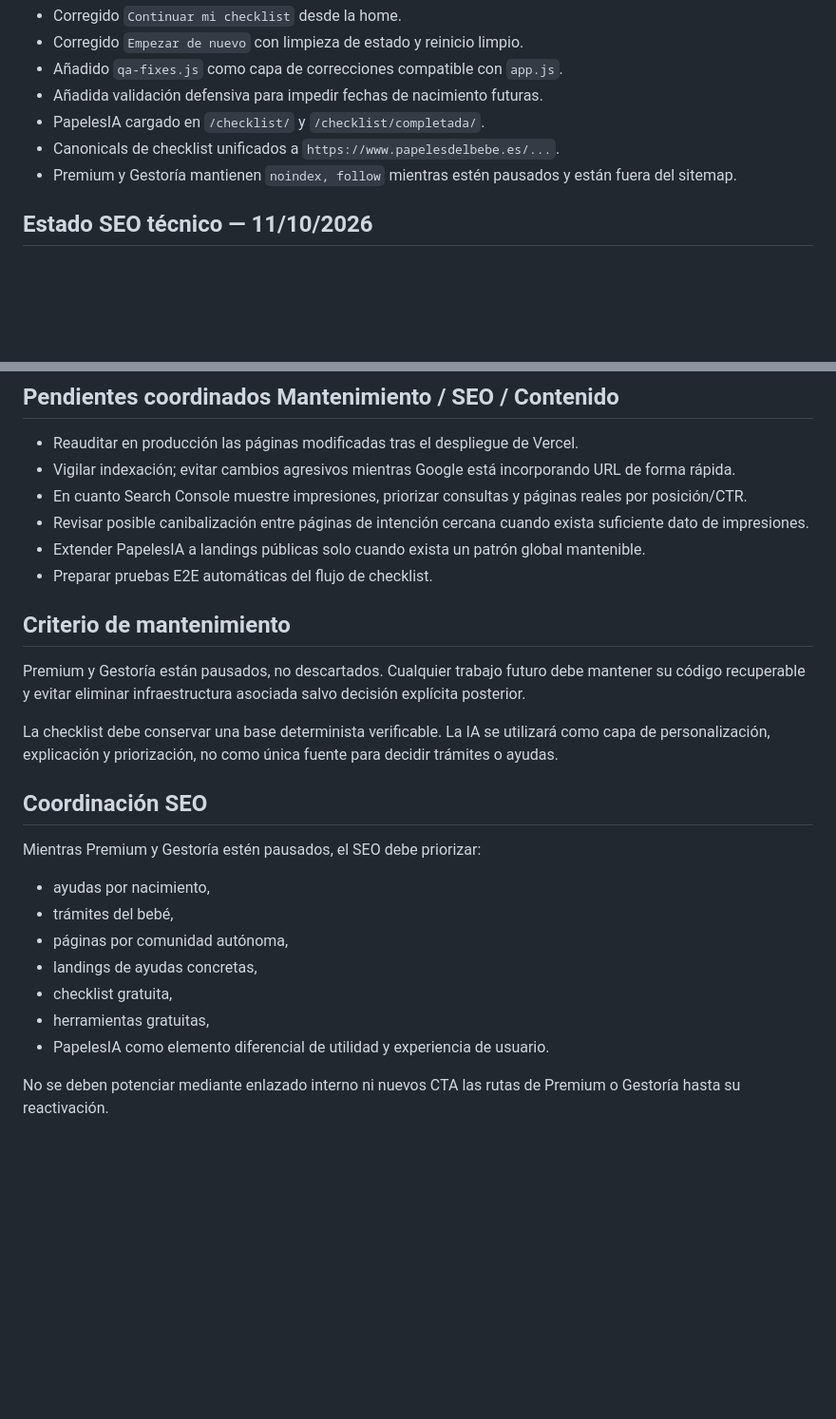
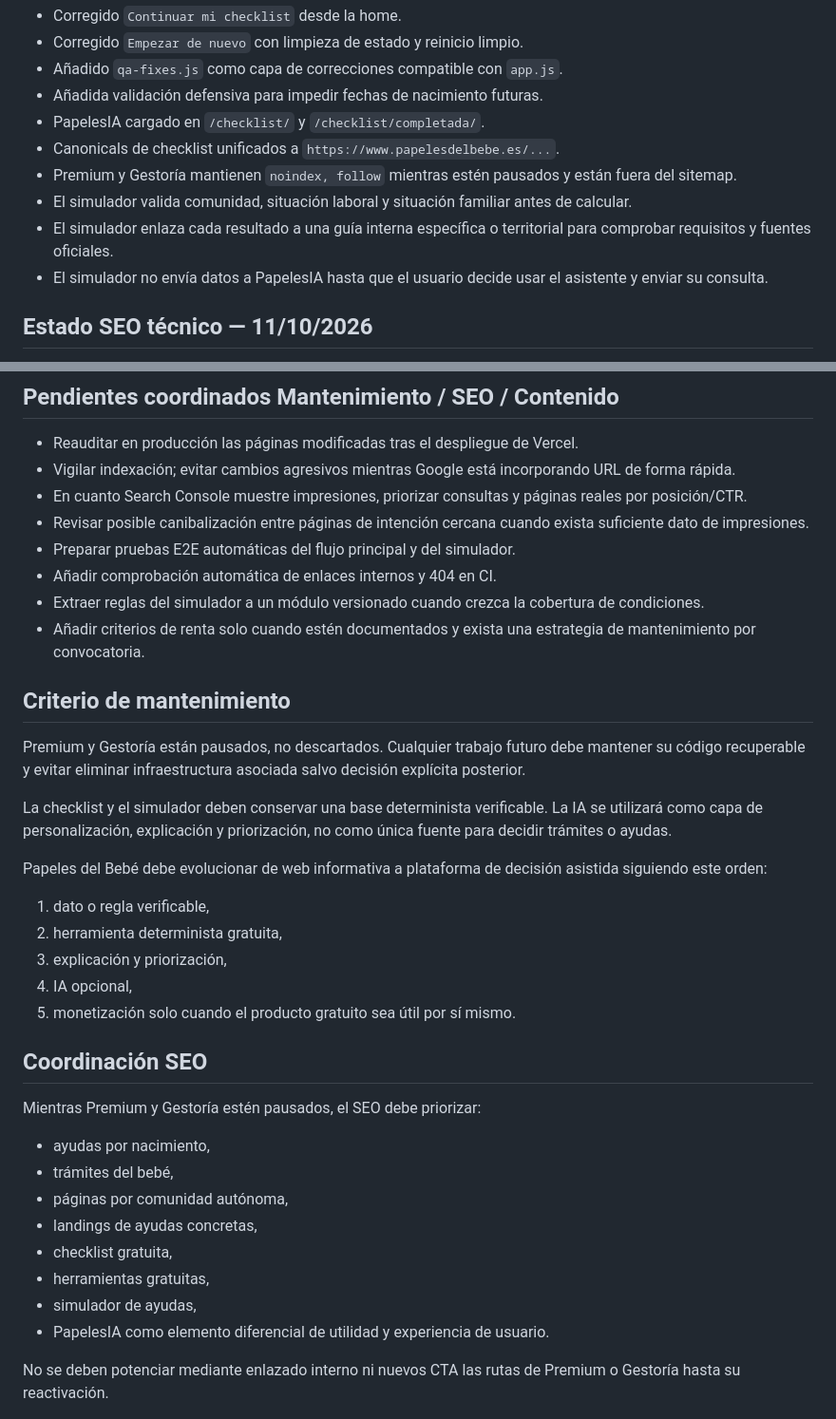
Before and after one commit to mariorc7-creator/utiles-online, a Markdown page: MAINTENANCE-STATUS.md, 2 parts joined by grey strips. Shown at 95% size. Rendered like a GitHub page; blank space fills up the shorter version.

```diff
--- a/MAINTENANCE-STATUS.md
+++ b/MAINTENANCE-STATUS.md
@@ -30,6 +65,9 @@ Correcciones aplicadas:
 - PapelesIA cargado en `/checklist/` y `/checklist/completada/`.
 - Canonicals de checklist unificados a `https://www.papelesdelbebe.es/...`.
 - Premium y Gestoría mantienen `noindex, follow` mientras estén pausados y están fuera del sitemap.
+- El simulador valida comunidad, situación laboral y situación familiar antes de calcular.
+- El simulador enlaza cada resultado a una guía interna específica o territorial para comprobar requisitos y fuentes oficiales.
+- El simulador no envía datos a PapelesIA hasta que el usuario decide usar el asistente y enviar su consulta.
 
 ## Estado SEO técnico — 11/10/2026
 - Canonicals históricos detectados sin `www`: corregidos. La auditoría de las 13 URL actualmente no indexadas confirma canonical `www` correcto en todas ellas.
@@ -82,13 +122,22 @@ No eliminar:
 - Vigilar indexación; evitar cambios agresivos mientras Google está incorporando URL de forma rápida.
 - En cuanto Search Console muestre impresiones, priorizar consultas y páginas reales por posición/CTR.
 - Revisar posible canibalización entre páginas de intención cercana cuando exista suficiente dato de impresiones.
-- Extender PapelesIA a landings públicas solo cuando exista un patrón global mantenible.
-- Preparar pruebas E2E automáticas del flujo de checklist.
+- Preparar pruebas E2E automáticas del flujo principal y del simulador.
+- Añadir comprobación automática de enlaces internos y 404 en CI.
+- Extraer reglas del simulador a un módulo versionado cuando crezca la cobertura de condiciones.
+- Añadir criterios de renta solo cuando estén documentados y exista una estrategia de mantenimiento por convocatoria.
 
 ## Criterio de mantenimiento
 Premium y Gestoría están pausados, no descartados. Cualquier trabajo futuro debe mantener su código recuperable y evitar eliminar infraestructura asociada salvo decisión explícita posterior.
 
-La checklist debe conservar una base determinista verificable. La IA se utilizará como capa de personalización, explicación y priorización, no como única fuente para decidir trámites o ayudas.
+La checklist y el simulador deben conservar una base determinista verificable. La IA se utilizará como capa de personalización, explicación y priorización, no como única fuente para decidir trámites o ayudas.
+
+Papeles del Bebé debe evolucionar de web informativa a plataforma de decisión asistida siguiendo este orden:
+1. dato o regla verificable,
+2. herramienta determinista gratuita,
+3. explicación y priorización,
+4. IA opcional,
+5. monetización solo cuando el producto gratuito sea útil por sí mismo.
 
 ## Coordinación SEO
 Mientras Premium y Gestoría estén pausados, el SEO debe priorizar:
@@ -98,6 +147,7 @@ Mientras Premium y Gestoría estén pausados, el SEO debe priorizar:
 - landings de ayudas concretas,
 - checklist gratuita,
 - herramientas gratuitas,
+- simulador de ayudas,
 - PapelesIA como elemento diferencial de utilidad y experiencia de usuario.
 
 No se deben potenciar mediante enlazado interno ni nuevos CTA las rutas de Premium o Gestoría hasta su reactivación.
```
Also changed, not shown: other parts of MAINTENANCE-STATUS.md (+37 -0 lines).
